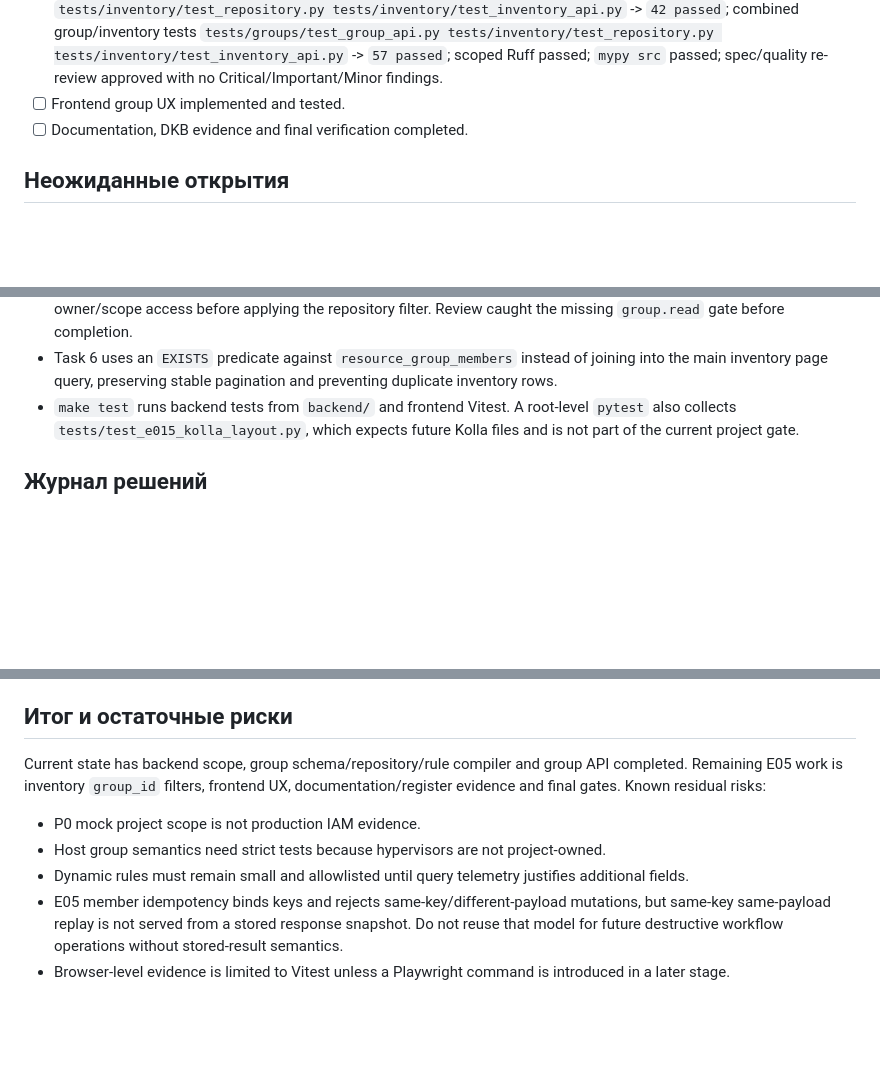
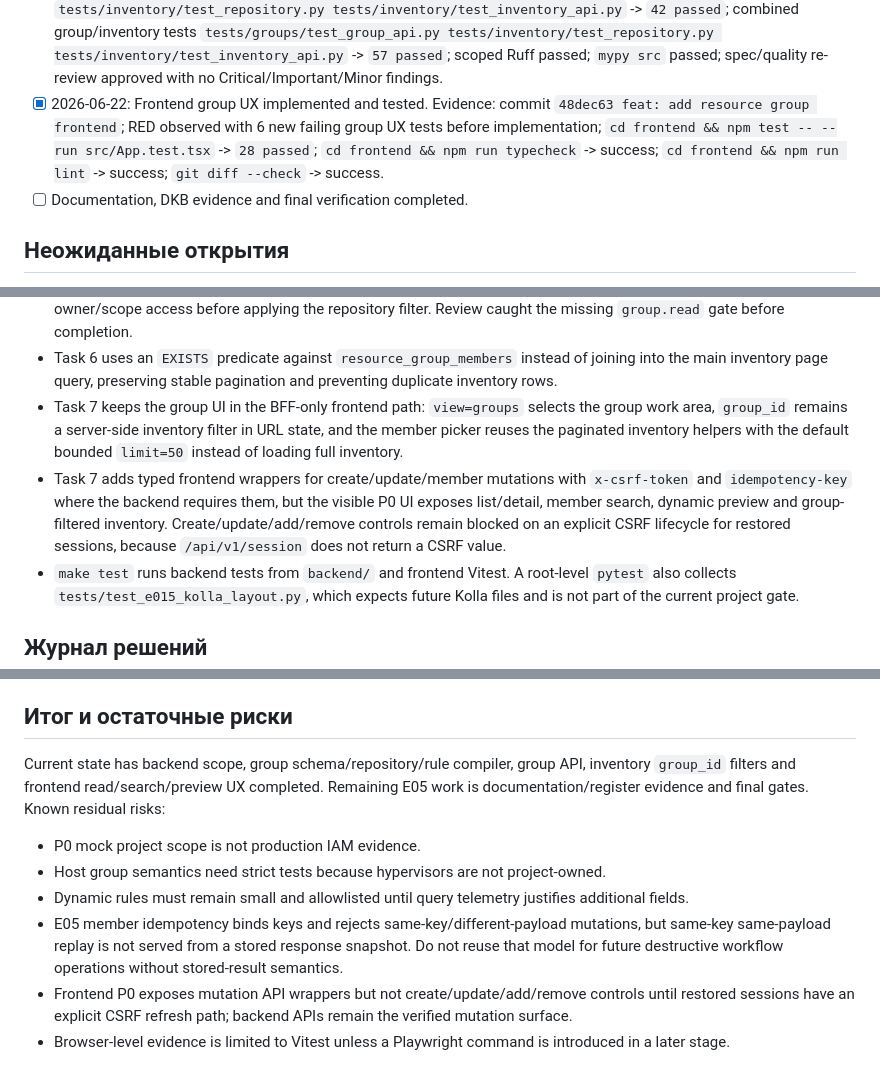
Before and after one commit to lebtmalorny-rgb/dawn, a Markdown page: docs/execplans/E05-resource-groups.md, 3 parts joined by grey strips. Drawn GitHub-style; blank space fills up the shorter version.

Commit message:
docs: update E05 frontend progress

```diff
--- a/docs/execplans/E05-resource-groups.md
+++ b/docs/execplans/E05-resource-groups.md
@@ -146,7 +146,11 @@
   tests/inventory/test_repository.py tests/inventory/test_inventory_api.py` -> `57 passed`;
   scoped Ruff passed; `mypy src` passed; spec/quality re-review approved with no
   Critical/Important/Minor findings.
-- [ ] Frontend group UX implemented and tested.
+- [x] 2026-06-22: Frontend group UX implemented and tested. Evidence: commit
+  `48dec63 feat: add resource group frontend`; RED observed with 6 new failing group UX tests before
+  implementation; `cd frontend && npm test -- --run src/App.test.tsx` -> `28 passed`;
+  `cd frontend && npm run typecheck` -> success; `cd frontend && npm run lint` -> success;
+  `git diff --check` -> success.
 - [ ] Documentation, DKB evidence and final verification completed.
 
 ## Неожиданные открытия
@@ -190,6 +194,14 @@
   `group.read` gate before completion.
 - Task 6 uses an `EXISTS` predicate against `resource_group_members` instead of joining into the main
   inventory page query, preserving stable pagination and preventing duplicate inventory rows.
+- Task 7 keeps the group UI in the BFF-only frontend path: `view=groups` selects the group work area,
+  `group_id` remains a server-side inventory filter in URL state, and the member picker reuses the
+  paginated inventory helpers with the default bounded `limit=50` instead of loading full inventory.
+- Task 7 adds typed frontend wrappers for create/update/member mutations with `x-csrf-token` and
+  `idempotency-key` where the backend requires them, but the visible P0 UI exposes list/detail,
+  member search, dynamic preview and group-filtered inventory. Create/update/add/remove controls
+  remain blocked on an explicit CSRF lifecycle for restored sessions, because `/api/v1/session` does
+  not return a CSRF value.
 - `make test` runs backend tests from `backend/` and frontend Vitest. A root-level `pytest` also
   collects `tests/test_e015_kolla_layout.py`, which expects future Kolla files and is not part of the
   current project gate.
@@ -327,9 +343,9 @@ evidence with an explicit E05 finding.
 
 ## Итог и остаточные риски
 
-Current state has backend scope, group schema/repository/rule compiler and group API completed.
-Remaining E05 work is inventory `group_id` filters, frontend UX, documentation/register evidence and
-final gates. Known residual risks:
+Current state has backend scope, group schema/repository/rule compiler, group API, inventory
+`group_id` filters and frontend read/search/preview UX completed. Remaining E05 work is
+documentation/register evidence and final gates. Known residual risks:
 
 - P0 mock project scope is not production IAM evidence.
 - Host group semantics need strict tests because hypervisors are not project-owned.
@@ -337,5 +353,7 @@ final gates. Known residual risks:
 - E05 member idempotency binds keys and rejects same-key/different-payload mutations, but same-key
   same-payload replay is not served from a stored response snapshot. Do not reuse that model for
   future destructive workflow operations without stored-result semantics.
+- Frontend P0 exposes mutation API wrappers but not create/update/add/remove controls until restored
+  sessions have an explicit CSRF refresh path; backend APIs remain the verified mutation surface.
 - Browser-level evidence is limited to Vitest unless a Playwright command is introduced in a later
   stage.
```
Also changed, not shown: other parts of docs/execplans/E05-resource-groups.md (+4 -0 lines).
